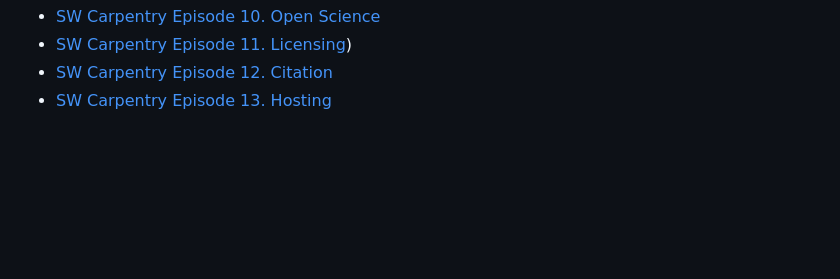
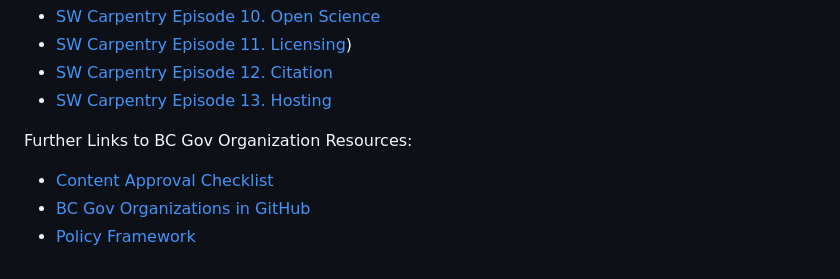
Before and after one commit to bcgov/ds-intro-to-git, a Markdown page: course-outline.md, the part around the change. Drawn GitHub-style; blank space fills up the shorter version.

```diff
--- a/course-outline.md
+++ b/course-outline.md
@@ -98,3 +98,9 @@ Course Reference Material:
 - [SW Carpentry Episode 11. Licensing](https://swcarpentry.github.io/git-novice/11-licensing.html))
 - [SW Carpentry Episode 12. Citation](https://swcarpentry.github.io/git-novice/12-citation.html)
 - [SW Carpentry Episode 13. Hosting](https://swcarpentry.github.io/git-novice/13-hosting.html)
+
+Further Links to BC Gov Organization Resources:
+
+- [Content Approval Checklist](https://github.com/bcgov/BC-Policy-Framework-For-GitHub/blob/master/BC-Open-Source-Development-Employee-Guide/Content-Approval-Checklist.md)
+- [BC Gov Organizations in GitHub](https://docs.developer.gov.bc.ca/bc-government-organizations-in-github/)
+- [Policy Framework](https://github.com/bcgov/BC-Policy-Framework-For-GitHub/tree/master)
```
